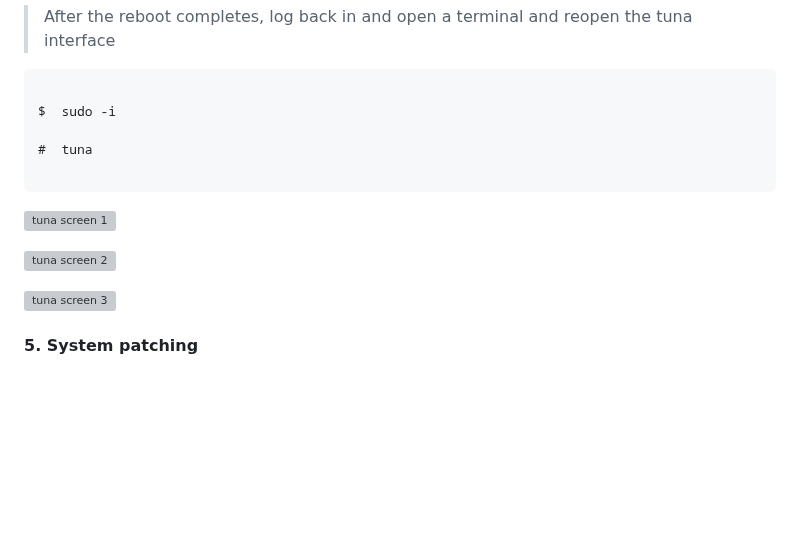
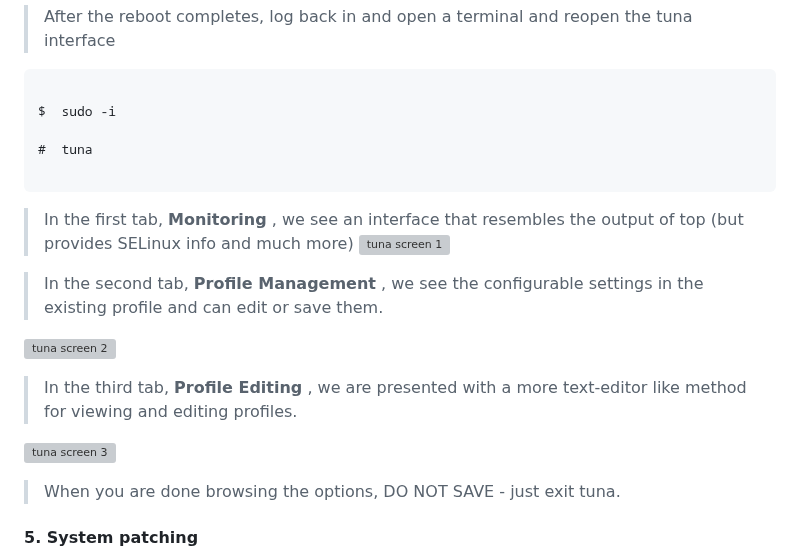
Before and after one commit to mattstonge/riscv_summit_devdays_fedora_AI_workshop, a Markdown page: riscv-workshop2.md, the part around the change. GitHub-like rendering; blank space fills up the shorter version; grey boxes are pictures that could not be loaded.

Commit message:
updated lab twoA

````diff
--- a/riscv-workshop2.md
+++ b/riscv-workshop2.md
@@ -350,13 +350,23 @@ $  sudo -i
 
 ```
 
+> In the first tab, **Monitoring** , we see an interface that resembles the output of top (but provides SELinux info and much more)
 ![tuna screen 1](https://github.com/mattstonge/riscv_summit_devdays_fedora_AI_workshop/blob/main/images/lab2a-tuna2.png)
 
+>
+
+> In the second tab, **Profile Management** , we see the configurable settings in the existing profile and can edit or save them.
+
+>
 
 ![tuna screen 2](https://github.com/mattstonge/riscv_summit_devdays_fedora_AI_workshop/blob/main/images/lab2a-tuna3.png)
 
+> In the third tab, **Profile Editing** , we are presented with a more text-editor like method for viewing and editing profiles.
 
 ![tuna screen 3](https://github.com/mattstonge/riscv_summit_devdays_fedora_AI_workshop/blob/main/images/lab2a-tuna4.png)
+> When you are done browsing the options, DO NOT SAVE - just exit tuna.
+
+>
 
 
 
````
